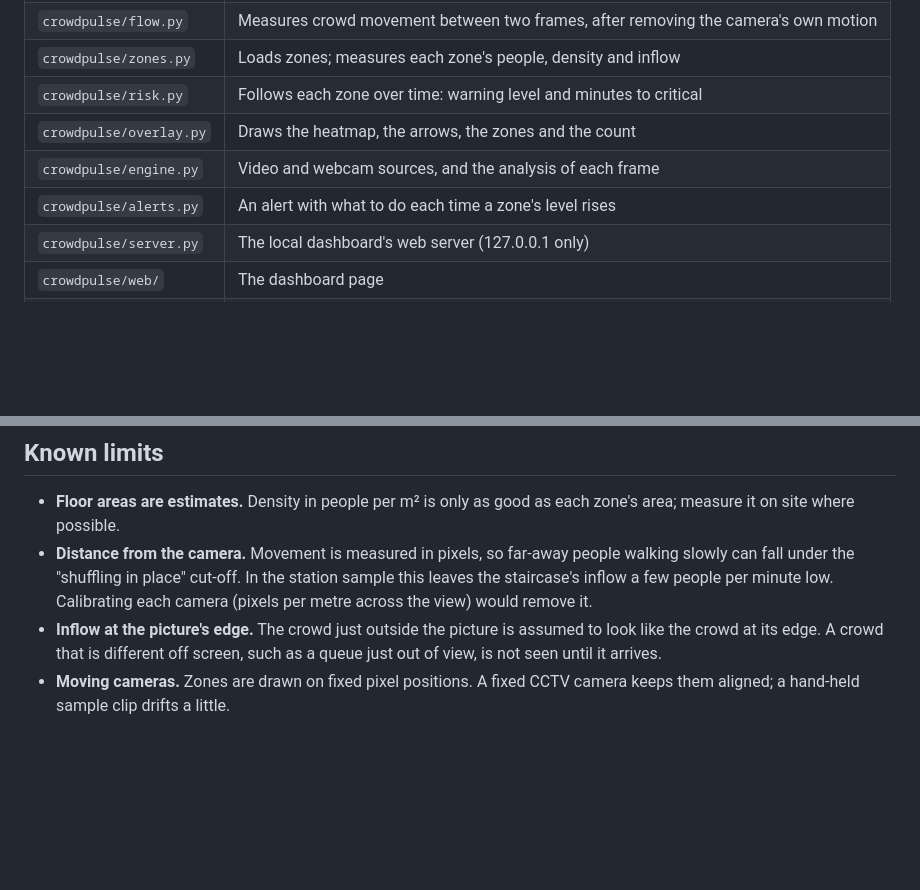
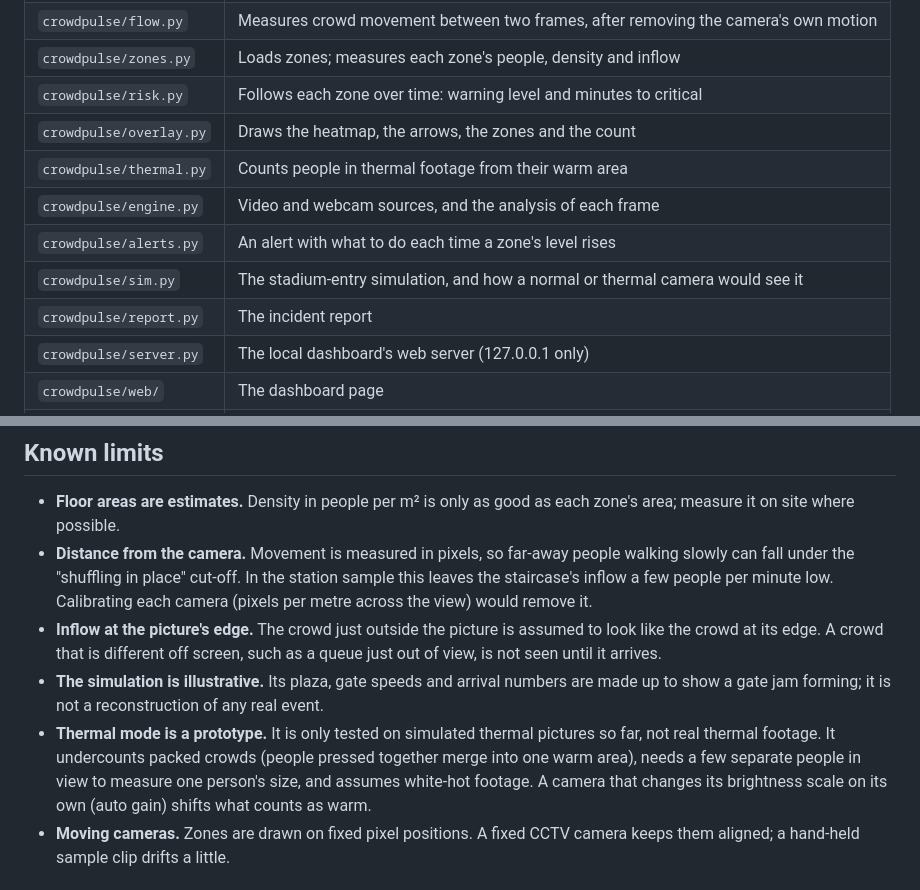
Before and after one commit to NotADIM2/test_model, a Markdown page: README.md, 2 parts joined by grey strips. GitHub-like rendering; blank space fills up the shorter version.

```diff
--- a/README.md
+++ b/README.md
@@ -82,8 +102,11 @@ Results go to `out/`. The sample videos are listed, with links, in [`data/sample
 | `crowdpulse/zones.py` | Loads zones; measures each zone's people, density and inflow |
 | `crowdpulse/risk.py` | Follows each zone over time: warning level and minutes to critical |
 | `crowdpulse/overlay.py` | Draws the heatmap, the arrows, the zones and the count |
+| `crowdpulse/thermal.py` | Counts people in thermal footage from their warm area |
 | `crowdpulse/engine.py` | Video and webcam sources, and the analysis of each frame |
 | `crowdpulse/alerts.py` | An alert with what to do each time a zone's level rises |
+| `crowdpulse/sim.py` | The stadium-entry simulation, and how a normal or thermal camera would see it |
+| `crowdpulse/report.py` | The incident report |
 | `crowdpulse/server.py` | The local dashboard's web server (127.0.0.1 only) |
 | `crowdpulse/web/` | The dashboard page |
 | `scripts/dashboard.py` | Starts the dashboard |
@@ -100,6 +123,12 @@ Results go to `out/`. The sample videos are listed, with links, in [`data/sample
   minute low. Calibrating each camera (pixels per metre across the view) would remove it.
 - **Inflow at the picture's edge.** The crowd just outside the picture is assumed to look like the crowd at its
   edge. A crowd that is different off screen, such as a queue just out of view, is not seen until it arrives.
+- **The simulation is illustrative.** Its plaza, gate speeds and arrival numbers are made up to show a gate
+  jam forming; it is not a reconstruction of any real event.
+- **Thermal mode is a prototype.** It is only tested on simulated thermal pictures so far, not real thermal
+  footage. It undercounts packed crowds (people pressed together merge into one warm area), needs a few
+  separate people in view to measure one person's size, and assumes white-hot footage. A camera that changes its
+  brightness scale on its own (auto gain) shifts what counts as warm.
 - **Moving cameras.** Zones are drawn on fixed pixel positions. A fixed CCTV camera keeps them aligned; a hand-held
   sample clip drifts a little.
 
```
Also changed, not shown: other parts of README.md (+20 -0 lines), docs/simulation.jpg (added), docs/thermal.jpg (added), 12 other files.
